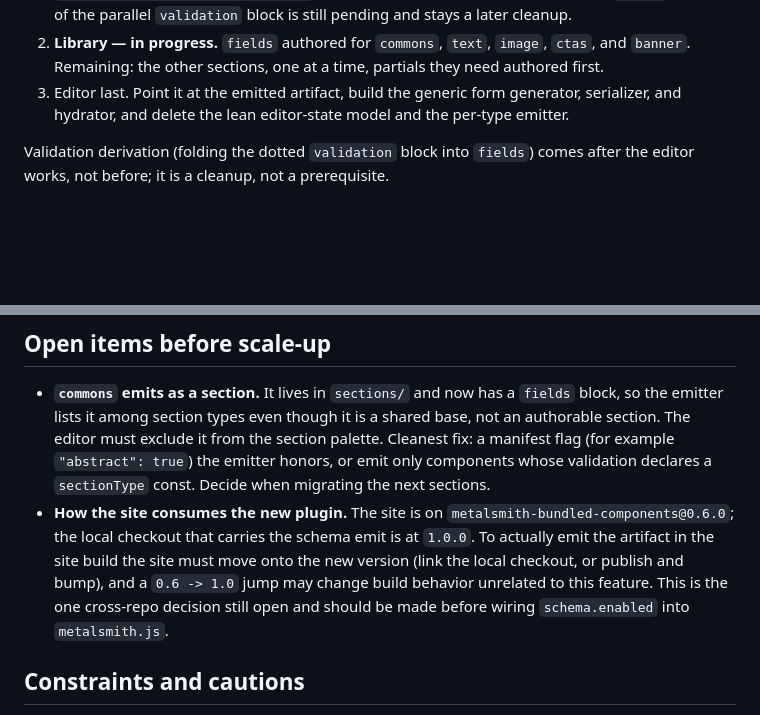
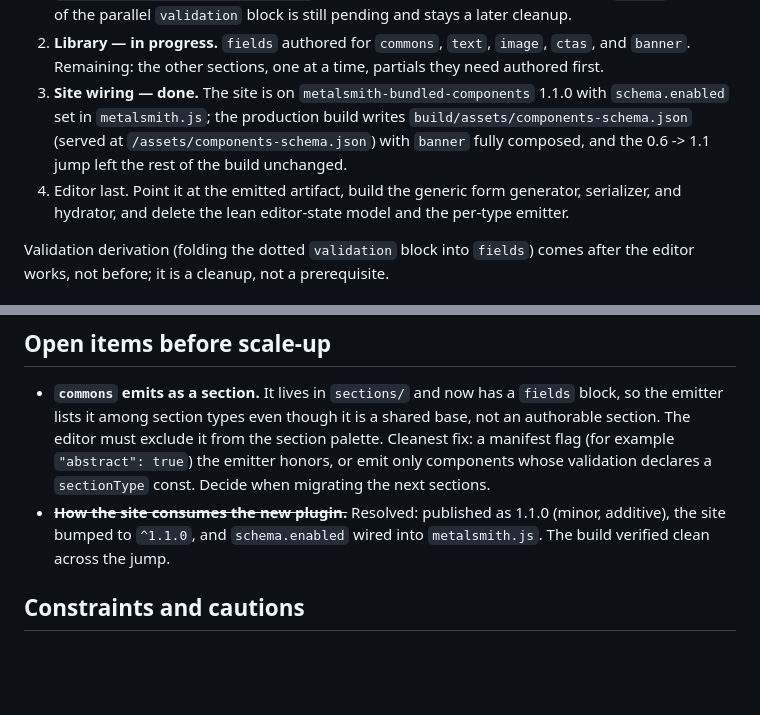
Before and after one commit to wernerglinka/in-situ-editor-dev, a Markdown page: docs/manifest-driven-editor.md, 2 parts joined by grey strips. Rendered like a GitHub page; blank space fills up the shorter version.

Commit message:
Mark site wiring done in the editor guide
Schema emit now wired and verified in the production build; the
version-consumption open item is resolved (1.1.0 published and consumed).

Co-Authored-By: Claude Opus 4.8 (1M context) <noreply@anthropic.com>

```diff
--- a/docs/manifest-driven-editor.md
+++ b/docs/manifest-driven-editor.md
@@ -223,7 +223,12 @@ The change spans three repos, so it is staged to keep each shippable.
 2. **Library — in progress.** `fields` authored for `commons`, `text`,
    `image`, `ctas`, and `banner`. Remaining: the other sections, one at a
    time, partials they need authored first.
-3. Editor last. Point it at the emitted artifact, build the generic form
+3. **Site wiring — done.** The site is on `metalsmith-bundled-components`
+   1.1.0 with `schema.enabled` set in `metalsmith.js`; the production build
+   writes `build/assets/components-schema.json` (served at
+   `/assets/components-schema.json`) with `banner` fully composed, and the
+   0.6 -> 1.1 jump left the rest of the build unchanged.
+4. Editor last. Point it at the emitted artifact, build the generic form
    generator, serializer, and hydrator, and delete the lean editor-state
    model and the per-type emitter.
 
@@ -253,13 +258,9 @@ writing editor rendering code:
   `"abstract": true`) the emitter honors, or emit only components whose
   validation declares a `sectionType` const. Decide when migrating the next
   sections.
-- **How the site consumes the new plugin.** The site is on
-  `metalsmith-bundled-components@0.6.0`; the local checkout that carries the
-  schema emit is at `1.0.0`. To actually emit the artifact in the site build
-  the site must move onto the new version (link the local checkout, or
-  publish and bump), and a `0.6 -> 1.0` jump may change build behavior
-  unrelated to this feature. This is the one cross-repo decision still open
-  and should be made before wiring `schema.enabled` into `metalsmith.js`.
+- ~~**How the site consumes the new plugin.**~~ Resolved: published as
+  1.1.0 (minor, additive), the site bumped to `^1.1.0`, and `schema.enabled`
+  wired into `metalsmith.js`. The build verified clean across the jump.
 
 ## Constraints and cautions
 
```
